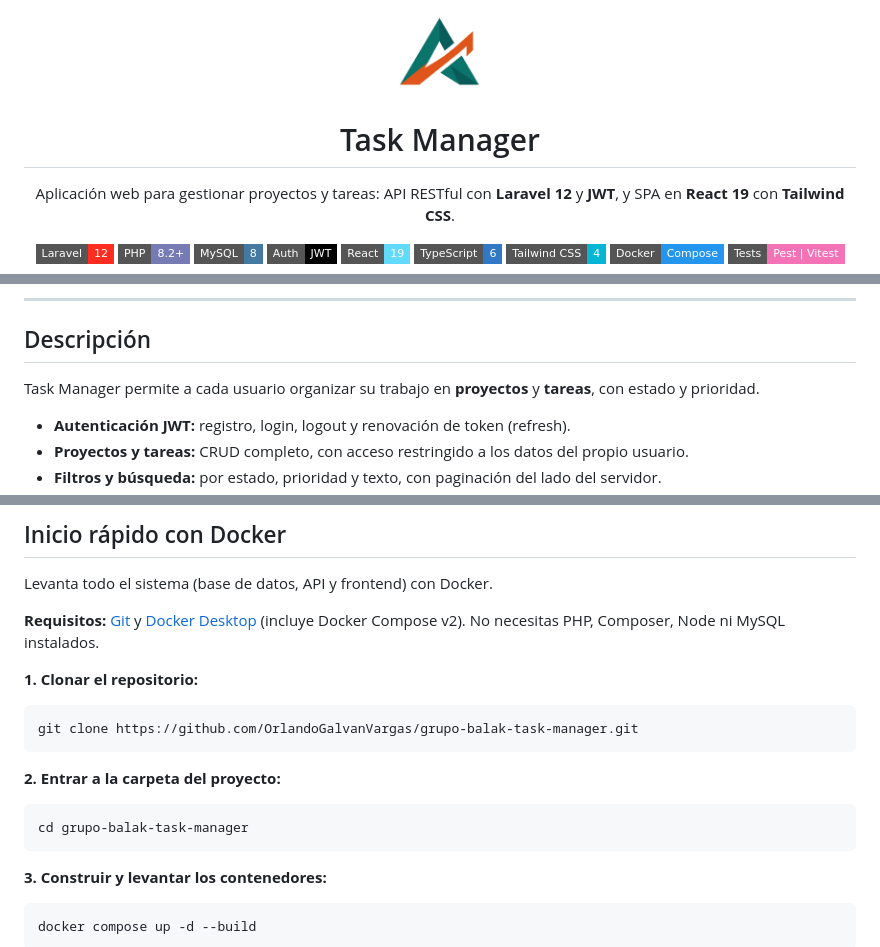
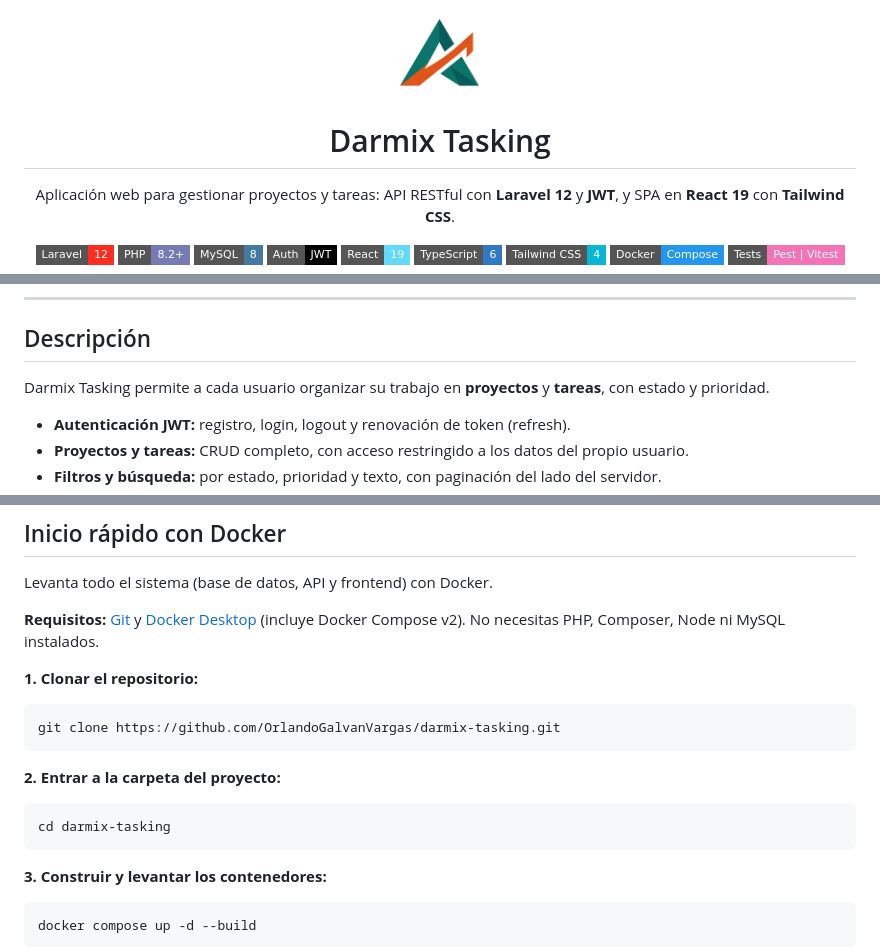
Before and after one commit to OrlandoGalvanVargas/darmix-tasking, a Markdown page: README.md, 3 parts joined by grey strips. Drawn GitHub-style; badges without logos.

Commit message:
feat: Rename project to Darmix Tasking and update README

````diff
--- a/README.md
+++ b/README.md
@@ -4,5 +4,5 @@
 
-# Task Manager
+# Darmix Tasking
 
 Aplicación web para gestionar proyectos y tareas: API RESTful con **Laravel 12** y **JWT**, y SPA en **React 19** con **Tailwind CSS**.
 
@@ -47,7 +47,7 @@ Aplicación web para gestionar proyectos y tareas: API RESTful con **Laravel 12*
 
 ## Descripción
 
-Task Manager permite a cada usuario organizar su trabajo en **proyectos** y **tareas**, con estado y prioridad.
+Darmix Tasking permite a cada usuario organizar su trabajo en **proyectos** y **tareas**, con estado y prioridad.
 
 - **Autenticación JWT:** registro, login, logout y renovación de token (refresh).
 - **Proyectos y tareas:** CRUD completo, con acceso restringido a los datos del propio usuario.
@@ -126,13 +126,13 @@ Levanta todo el sistema (base de datos, API y frontend) con Docker.
 **1. Clonar el repositorio:**
 
 ```bash
-git clone https://github.com/OrlandoGalvanVargas/grupo-balak-task-manager.git
+git clone https://github.com/OrlandoGalvanVargas/darmix-tasking.git
 ```
 
 **2. Entrar a la carpeta del proyecto:**
 
 ```bash
-cd grupo-balak-task-manager
+cd darmix-tasking
 ```
 
 **3. Construir y levantar los contenedores:**
````
Also changed, not shown: other parts of README.md (+2 -2 lines).
